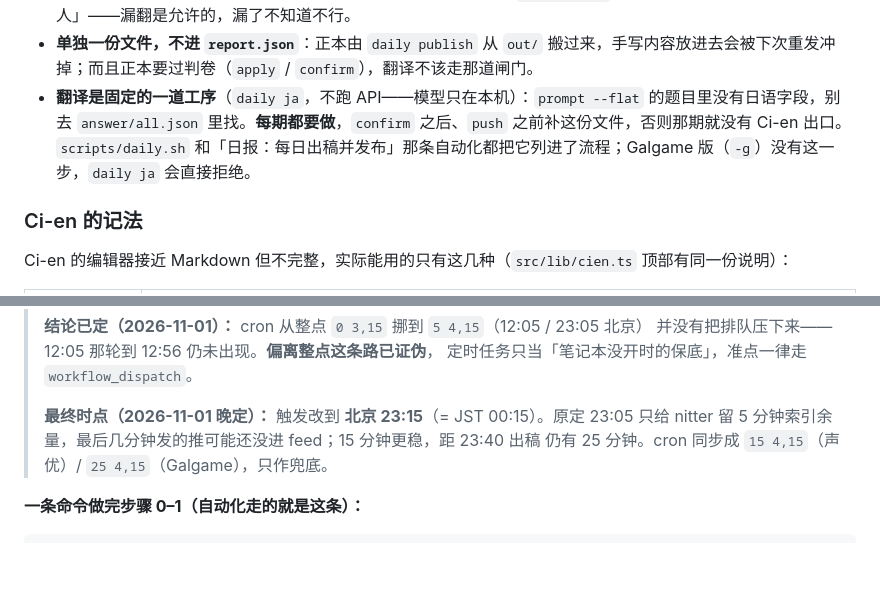
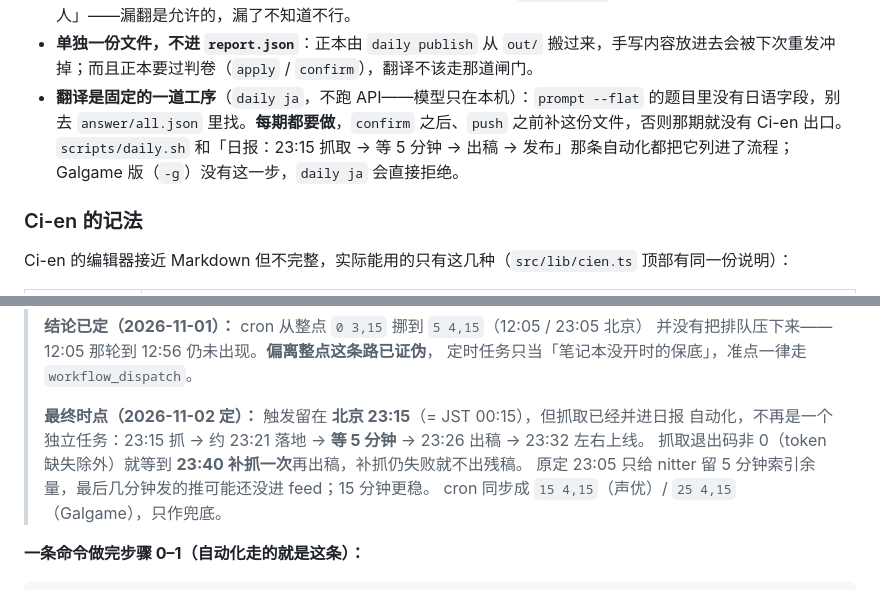
Before and after one commit to EpsilonGG/epsilongg.github.io, a Markdown page: docs/daily-report-guide.md, 2 parts joined by grey strips. Rendered like a GitHub page; blank space fills up the shorter version.

Commit message:
docs: 抓取并入日报自动化，23:15 抓 → 等 5 分钟 → 出稿

```diff
--- a/docs/daily-report-guide.md
+++ b/docs/daily-report-guide.md
@@ -186,7 +186,7 @@ Galgame 版 = `261031-g`。
 - **日期只写一次**。标题里有 `M/D`，中文版开头有一行 `2026-10-27（日本时间）`，日文版没有——同一句话不用两种语言各写一遍。**时刻两版都不写**：这是 1 天份的总结，几点发的对读者没有信息量（期号里也没有小时了）。
 - **顺序与人数跟中文版走**。输出时按中文版 `people` 的顺序排，日语版缺的人在中日两版里都不出现，日语版里多出来的 handle（写错了）也不会出现。缺人不会让构建失败，但 `DailyLayout` 会在构建日志里报「日语版缺 N 人」——漏翻是允许的，漏了不知道不行。
 - **单独一份文件，不进 `report.json`**：正本由 `daily publish` 从 `out/` 搬过来，手写内容放进去会被下次重发冲掉；而且正本要过判卷（`apply` / `confirm`），翻译不该走那道闸门。
-- **翻译是固定的一道工序**（`daily ja`，不跑 API——模型只在本机）：`prompt --flat` 的题目里没有日语字段，别去 `answer/all.json` 里找。**每期都要做**，`confirm` 之后、`push` 之前补这份文件，否则那期就没有 Ci-en 出口。`scripts/daily.sh` 和「日报：每日出稿并发布」那条自动化都把它列进了流程；Galgame 版（`-g`）没有这一步，`daily ja` 会直接拒绝。
+- **翻译是固定的一道工序**（`daily ja`，不跑 API——模型只在本机）：`prompt --flat` 的题目里没有日语字段，别去 `answer/all.json` 里找。**每期都要做**，`confirm` 之后、`push` 之前补这份文件，否则那期就没有 Ci-en 出口。`scripts/daily.sh` 和「日报：23:15 抓取 → 等 5 分钟 → 出稿 → 发布」那条自动化都把它列进了流程；Galgame 版（`-g`）没有这一步，`daily ja` 会直接拒绝。
 
 ### Ci-en 的记法
 
@@ -307,9 +307,11 @@ digest 读取的目录是 **X-Reader checkout 的两个库之一**：声优版 `
 > 并没有把排队压下来——12:05 那轮到 12:56 仍未出现。**偏离整点这条路已证伪**，
 > 定时任务只当「笔记本没开时的保底」，准点一律走 `workflow_dispatch`。
 >
-> **最终时点（2026-11-01 晚定）：** 触发改到 **北京 23:15**（= JST 00:15）。原定 23:05 只给
-> nitter 留 5 分钟索引余量，最后几分钟发的推可能还没进 feed；15 分钟更稳，距 23:40 出稿
-> 仍有 25 分钟。cron 同步成 `15 4,15`（声优）/ `25 4,15`（Galgame），只作兜底。
+> **最终时点（2026-11-02 定）：** 触发留在 **北京 23:15**（= JST 00:15），但抓取已经并进日报
+> 自动化，不再是一个独立任务：23:15 抓 → 约 23:21 落地 → **等 5 分钟** → 23:26 出稿 → 23:32 左右上线。
+> 抓取退出码非 0（token 缺失除外）就等到 **23:40 补抓一次**再出稿，补抓仍失败就不出残稿。
+> 原定 23:05 只给 nitter 留 5 分钟索引余量，最后几分钟发的推可能还没进 feed；15 分钟更稳。
+> cron 同步成 `15 4,15`（声优）/ `25 4,15`（Galgame），只作兜底。
 
 **一条命令做完步骤 0–1（自动化走的就是这条）：**
 
```
